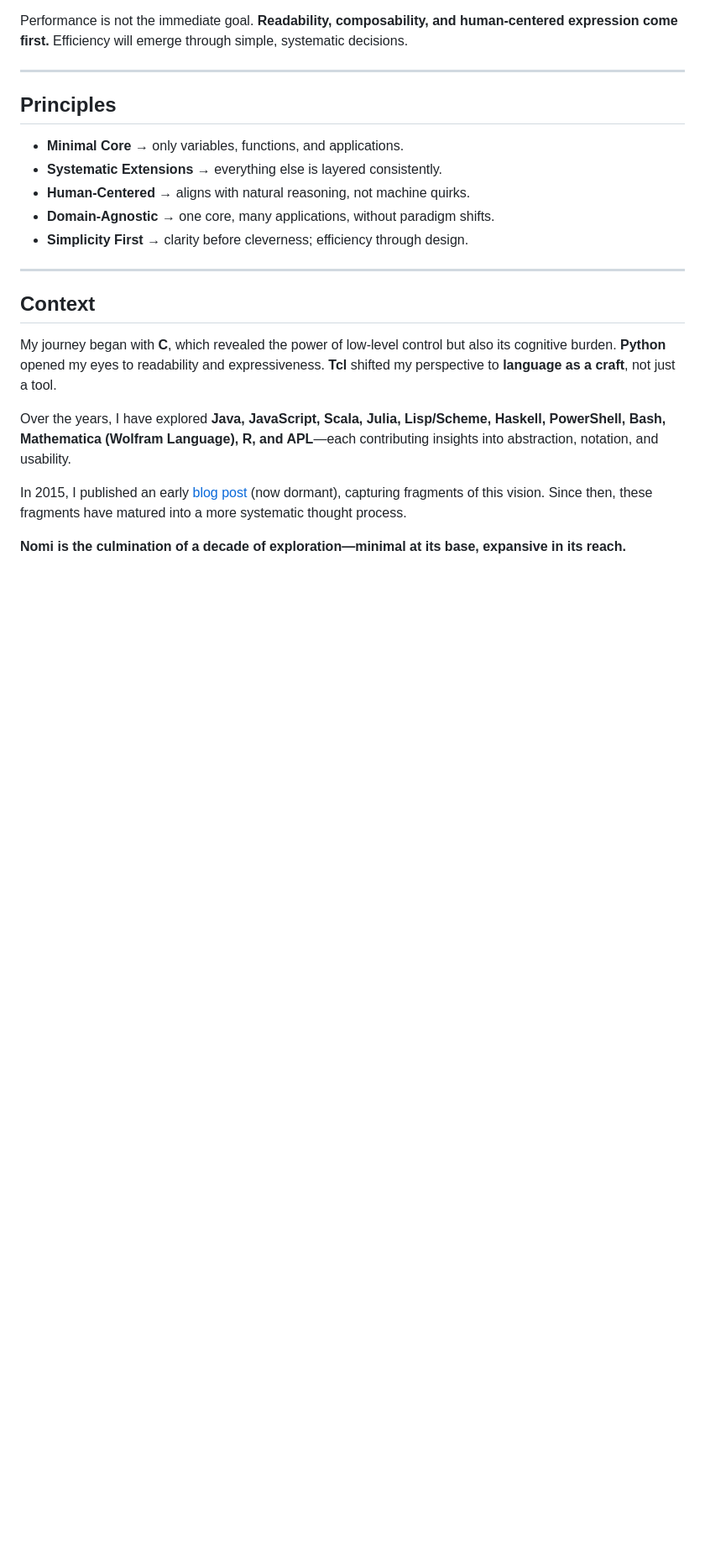
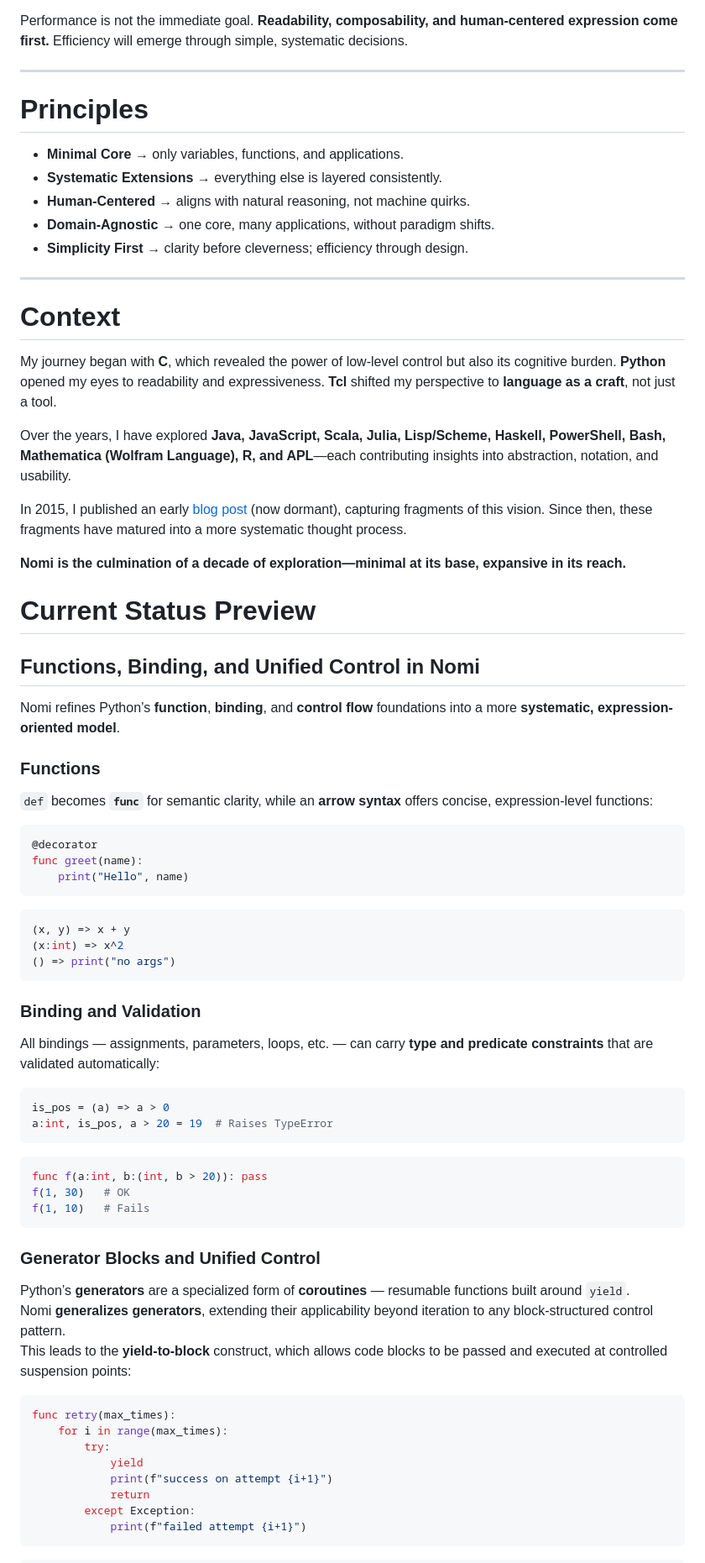
Before and after one commit to durgadatta/nomi, a Markdown page: README.md, the part around one of its changes. Shown at 84% size. GitHub-like rendering; blank space fills up the shorter version.

````diff
--- a/README.md
+++ b/README.md
@@ -22,7 +23,7 @@ Performance is not the immediate goal. **Readability, composability, and human-c
 
 ---
 
-## Principles
+# Principles
 
 - **Minimal Core** → only variables, functions, and applications.
 - **Systematic Extensions** → everything else is layered consistently.
@@ -32,7 +33,7 @@ Performance is not the immediate goal. **Readability, composability, and human-c
 
 ---
 
-## Context
+# Context
 
 My journey began with **C**, which revealed the power of low-level control but also its cognitive burden. **Python** opened my eyes to readability and expressiveness. **Tcl** shifted my perspective to **language as a craft**, not just a tool.
 
@@ -41,3 +42,59 @@ Over the years, I have explored **Java, JavaScript, Scala, Julia, Lisp/Scheme, H
 In 2015, I published an early [blog post](https://dindefi.wordpress.com/2015/09/08/programming-languages-pl/) (now dormant), capturing fragments of this vision. Since then, these fragments have matured into a more systematic thought process.
 
 **Nomi is the culmination of a decade of exploration—minimal at its base, expansive in its reach.**
+
+
+# Current Status Preview
+
+## Functions, Binding, and Unified Control in Nomi
+
+Nomi refines Python’s **function**, **binding**, and **control flow** foundations into a more **systematic, expression-oriented model**.
+
+### Functions
+
+`def` becomes **`func`** for semantic clarity, while an **arrow syntax** offers concise, expression-level functions:
+
+```python
+@decorator
+func greet(name):
+    print("Hello", name)
+```
+
+```python
+(x, y) => x + y
+(x:int) => x^2
+() => print("no args")
+```
+
+### Binding and Validation
+
+All bindings — assignments, parameters, loops, etc. — can carry **type and predicate constraints** that are validated automatically:
+
+```python
+is_pos = (a) => a > 0
+a:int, is_pos, a > 20 = 19  # Raises TypeError
+```
+
+```python
+func f(a:int, b:(int, b > 20)): pass
+f(1, 30)   # OK
+f(1, 10)   # Fails
+```
+
+### Generator Blocks and Unified Control
+
+Python’s **generators** are a specialized form of **coroutines** — resumable functions built around `yield`.
+Nomi **generalizes generators**, extending their applicability beyond iteration to any block-structured control pattern.
+This leads to the **yield-to-block** construct, which allows code blocks to be passed and executed at controlled suspension points:
+
+```python
+func retry(max_times):
+    for i in range(max_times):
+        try:
+            yield
+            print(f"success on attempt {i+1}")
+            return
+        except Exception:
+            print(f"failed attempt {i+1}")
+```
+
````
Also changed, not shown: other parts of README.md (+11 -2 lines).
